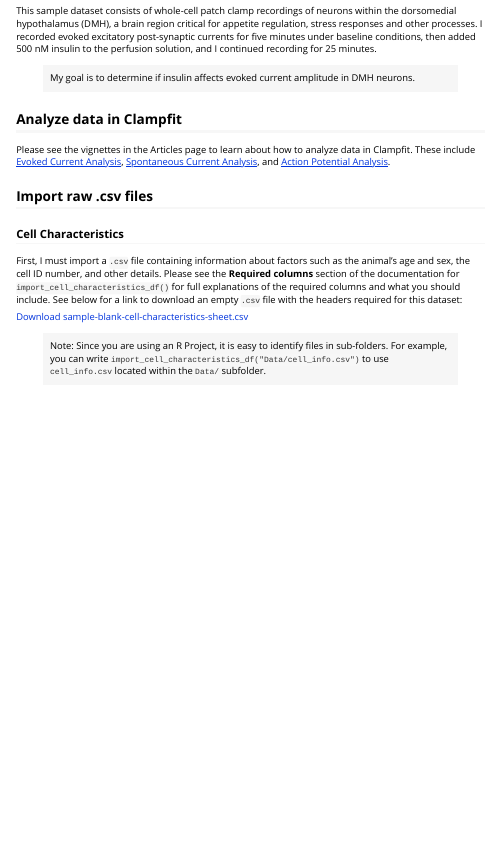
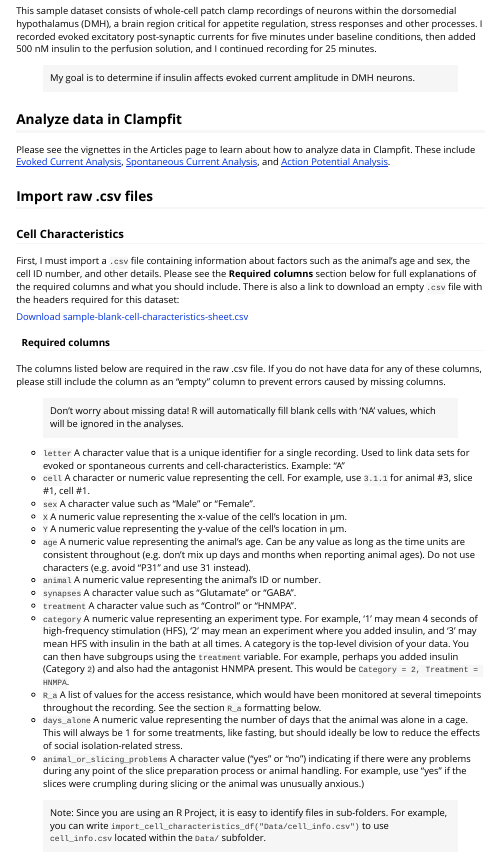
Before and after one commit to christelinda-laureijs/patchclampplotteR, an R Markdown document (vignettes/patchclampplotteR.Rmd): the page in a window 1100 px wide, from 710 px down. Rendered offline with R 4.5, knitr and Pandoc, with nearby package versions; some code elsewhere in the file could not run offline.

Commit message:
Updated documentation to include cell characteristics columns, updated documentation for insert_png_as_ggplot, replaced sample abf for action potentials, and deleted sample insulin AP trace

````diff
--- a/vignettes/patchclampplotteR.Rmd
+++ b/vignettes/patchclampplotteR.Rmd
@@ -80,13 +80,42 @@ Please see the vignettes in the Articles page to learn about how to analyze data
 
 First, I must import a `.csv` file containing information about factors such as
 the animal's age and sex, the cell ID number, and other details. Please see the
-**Required columns** section of the documentation for
-`import_cell_characteristics_df()` for full explanations of the required columns and
-what you should include. See below for a link to download an empty `.csv` file with the headers required for this dataset:
+**Required columns** section below for full explanations of the required columns and
+what you should include. There is also a link to download an empty `.csv` file with the headers required for this dataset:
 
 ```{r download-sample-blank-cell-characteristics, echo=F}
 xfun::embed_file("sample-blank-cell-characteristics-sheet.csv")
 ```
+
+#### Required columns
+
+The columns listed below are required in the raw .csv file. If you do not have data for any of these columns, please still include the column as an "empty" column to prevent errors caused by missing columns.
+
+> Don't worry about missing data! R will automatically fill blank cells with 'NA' values, which will be ignored in the analyses.
+
+ * `letter` A character value that is a unique identifier for a single
+recording. Used to link data sets for evoked or spontaneous currents and
+cell-characteristics. Example: "A"
+ * `cell` A character or numeric value representing the cell. For
+example, use `3.1.1` for animal #3, slice #1, cell #1.
+ * `sex` A character value such as "Male" or "Female".
+ * `X` A numeric value representing the x-value of the cell's location in
+µm.
+ * `Y` A numeric value representing the y-value of the cell's location in
+µm.
+ * `age` A numeric value representing the animal's age. Can be any value
+as long as the time units are consistent throughout (e.g. don't mix up days
+and months when reporting animal ages). Do not use characters (e.g. avoid
+"P31" and use 31 instead).
+ * `animal` A numeric value representing the animal's ID or number.
+ * `synapses` A character value such as "Glutamate" or "GABA".
+ * `treatment` A character value such as "Control" or "HNMPA".
+ * `category` A numeric value representing an experiment type. For example, '1' may mean 4 seconds of high-frequency stimulation (HFS), '2' may mean an experiment where you added insulin, and '3' may mean HFS with insulin in the bath at all times. A category is the top-level division of your data. You can then have subgroups using the `treatment` variable. For example, perhaps you added insulin (Category `2`) and also had the antagonist HNMPA present. This would be `Category = 2, Treatment = HNMPA`.
+ * `R_a` A list of values for the access resistance, which would have been
+monitored at several timepoints throughout the recording. See the section
+`R_a` formatting below.
+ * `days_alone` A numeric value representing the number of days that the animal was alone in a cage. This will always be 1 for some treatments, like fasting, but should ideally be low to reduce the effects of social isolation-related stress.
+ * `animal_or_slicing_problems` A character value ("yes" or "no") indicating if there were any problems during any point of the slice preparation process or animal handling. For example, use "yes" if the slices were crumpling during slicing or the animal was unusually anxious.)
 
 > Note: Since you are using an R Project, it is easy to identify files in sub-folders. For example, you can
 write `import_cell_characteristics_df("Data/cell_info.csv")` to use
````
Also changed, not shown: R/Import-data.R (+1 -1 lines), R/Plot-data.R (+2 -0 lines), R/Sample-datasets.R (+0 -33 lines), data/sample_ap_abf_baseline.rda, data/sample_ap_abf_insulin.rda (deleted), 3 other files.
